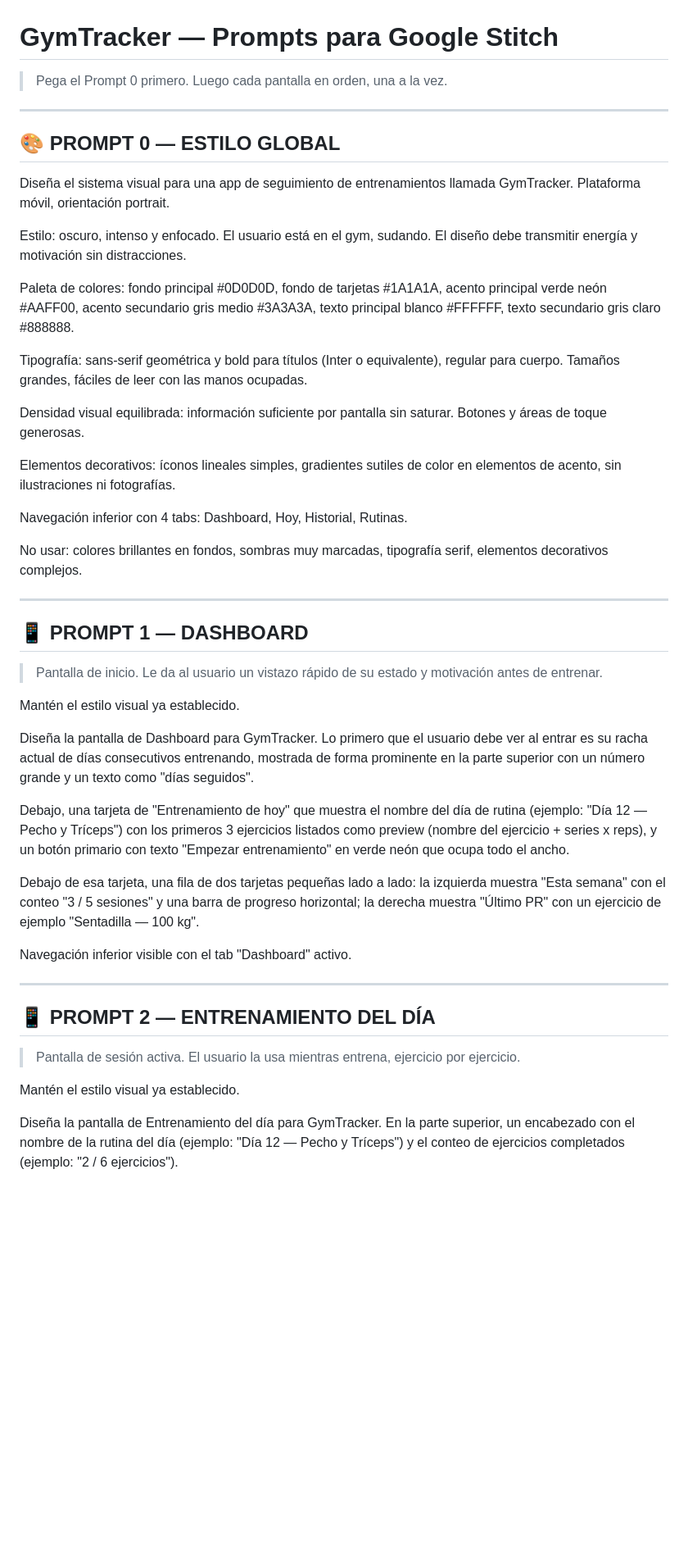
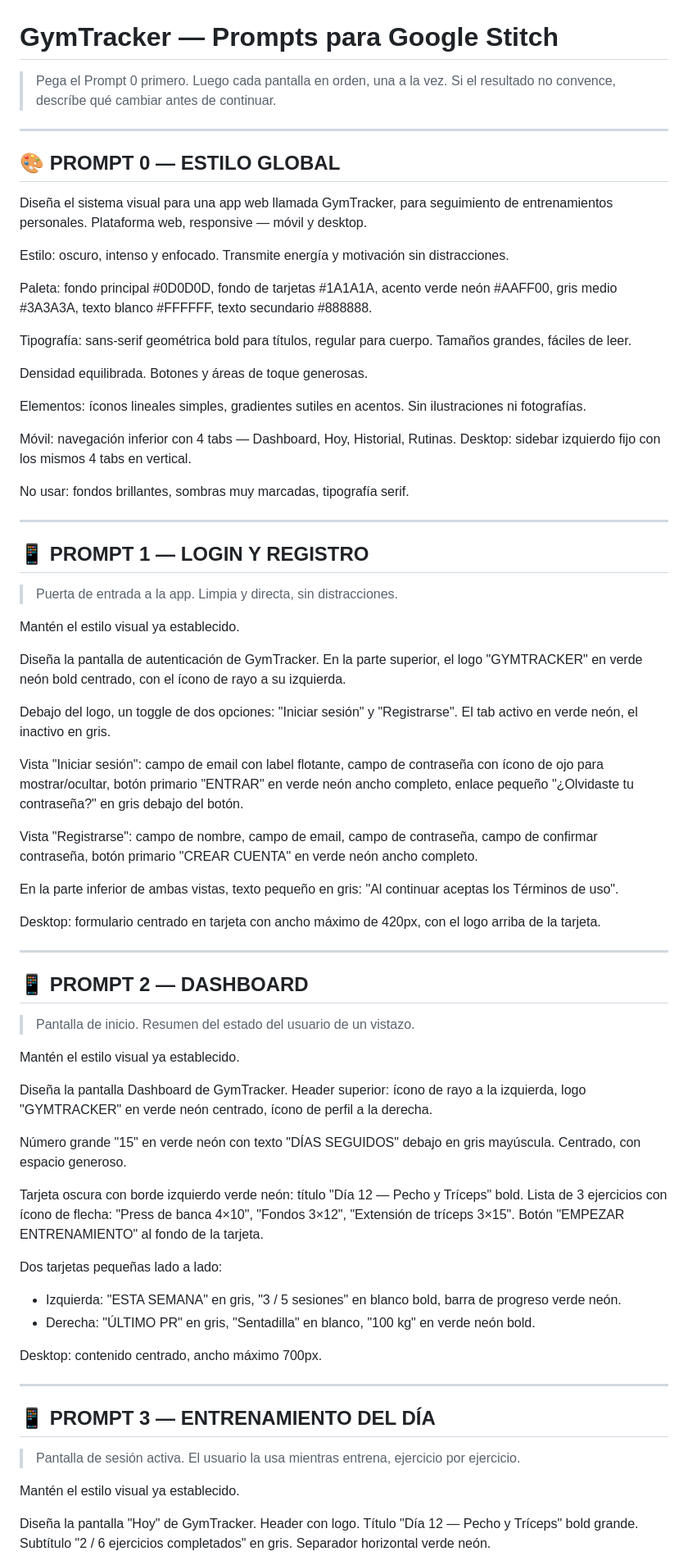
Before and after one commit to LokiMaxFK/hostinger-horizons, a Markdown page: gymtracker/stitch-prompts.md, the part around one of its changes. Shown at 82% size. GitHub-like rendering; blank space fills up the shorter version.

```diff
--- a/gymtracker/stitch-prompts.md
+++ b/gymtracker/stitch-prompts.md
@@ -1,50 +1,76 @@
 # GymTracker — Prompts para Google Stitch
 
 > Pega el Prompt 0 primero. Luego cada pantalla en orden, una a la vez.
+> Si el resultado no convence, descríbe qué cambiar antes de continuar.
 
 ---
 
 ## 🎨 PROMPT 0 — ESTILO GLOBAL
 
-Diseña el sistema visual para una app de seguimiento de entrenamientos llamada GymTracker. Plataforma móvil, orientación portrait.
+Diseña el sistema visual para una app web llamada GymTracker, para seguimiento de entrenamientos personales. Plataforma web, responsive — móvil y desktop.
 
-Estilo: oscuro, intenso y enfocado. El usuario está en el gym, sudando. El diseño debe transmitir energía y motivación sin distracciones.
+Estilo: oscuro, intenso y enfocado. Transmite energía y motivación sin distracciones.
 
-Paleta de colores: fondo principal #0D0D0D, fondo de tarjetas #1A1A1A, acento principal verde neón #AAFF00, acento secundario gris medio #3A3A3A, texto principal blanco #FFFFFF, texto secundario gris claro #888888.
+Paleta: fondo principal #0D0D0D, fondo de tarjetas #1A1A1A, acento verde neón #AAFF00, gris medio #3A3A3A, texto blanco #FFFFFF, texto secundario #888888.
 
-Tipografía: sans-serif geométrica y bold para títulos (Inter o equivalente), regular para cuerpo. Tamaños grandes, fáciles de leer con las manos ocupadas.
+Tipografía: sans-serif geométrica bold para títulos, regular para cuerpo. Tamaños grandes, fáciles de leer.
 
-Densidad visual equilibrada: información suficiente por pantalla sin saturar. Botones y áreas de toque generosas.
+Densidad equilibrada. Botones y áreas de toque generosas.
 
-Elementos decorativos: íconos lineales simples, gradientes sutiles de color en elementos de acento, sin ilustraciones ni fotografías.
+Elementos: íconos lineales simples, gradientes sutiles en acentos. Sin ilustraciones ni fotografías.
 
-Navegación inferior con 4 tabs: Dashboard, Hoy, Historial, Rutinas.
+Móvil: navegación inferior con 4 tabs — Dashboard, Hoy, Historial, Rutinas.
+Desktop: sidebar izquierdo fijo con los mismos 4 tabs en vertical.
 
-No usar: colores brillantes en fondos, sombras muy marcadas, tipografía serif, elementos decorativos complejos.
+No usar: fondos brillantes, sombras muy marcadas, tipografía serif.
 
 ---
 
-## 📱 PROMPT 1 — DASHBOARD
+## 📱 PROMPT 1 — LOGIN Y REGISTRO
 
-> Pantalla de inicio. Le da al usuario un vistazo rápido de su estado y motivación antes de entrenar.
+> Puerta de entrada a la app. Limpia y directa, sin distracciones.
 
 Mantén el estilo visual ya establecido.
 
-Diseña la pantalla de Dashboard para GymTracker. Lo primero que el usuario debe ver al entrar es su racha actual de días consecutivos entrenando, mostrada de forma prominente en la parte superior con un número grande y un texto como "días seguidos".
+Diseña la pantalla de autenticación de GymTracker. En la parte superior, el logo "GYMTRACKER" en verde neón bold centrado, con el ícono de rayo a su izquierda.
 
-Debajo, una tarjeta de "Entrenamiento de hoy" que muestra el nombre del día de rutina (ejemplo: "Día 12 — Pecho y Tríceps") con los primeros 3 ejercicios listados como preview (nombre del ejercicio + series x reps), y un botón primario con texto "Empezar entrenamiento" en verde neón que ocupa todo el ancho.
+Debajo del logo, un toggle de dos opciones: "Iniciar sesión" y "Registrarse". El tab activo en verde neón, el inactivo en gris.
 
-Debajo de esa tarjeta, una fila de dos tarjetas pequeñas lado a lado: la izquierda muestra "Esta semana" con el conteo "3 / 5 sesiones" y una barra de progreso horizontal; la derecha muestra "Último PR" con un ejercicio de ejemplo "Sentadilla — 100 kg".
+Vista "Iniciar sesión": campo de email con label flotante, campo de contraseña con ícono de ojo para mostrar/ocultar, botón primario "ENTRAR" en verde neón ancho completo, enlace pequeño "¿Olvidaste tu contraseña?" en gris debajo del botón.
 
-Navegación inferior visible con el tab "Dashboard" activo.
+Vista "Registrarse": campo de nombre, campo de email, campo de contraseña, campo de confirmar contraseña, botón primario "CREAR CUENTA" en verde neón ancho completo.
+
+En la parte inferior de ambas vistas, texto pequeño en gris: "Al continuar aceptas los Términos de uso".
+
+Desktop: formulario centrado en tarjeta con ancho máximo de 420px, con el logo arriba de la tarjeta.
 
 ---
 
-## 📱 PROMPT 2 — ENTRENAMIENTO DEL DÍA
+## 📱 PROMPT 2 — DASHBOARD
+
+> Pantalla de inicio. Resumen del estado del usuario de un vistazo.
+
+Mantén el estilo visual ya establecido.
+
+Diseña la pantalla Dashboard de GymTracker. Header superior: ícono de rayo a la izquierda, logo "GYMTRACKER" en verde neón centrado, ícono de perfil a la derecha.
+
+Número grande "15" en verde neón con texto "DÍAS SEGUIDOS" debajo en gris mayúscula. Centrado, con espacio generoso.
+
+Tarjeta oscura con borde izquierdo verde neón: título "Día 12 — Pecho y Tríceps" bold. Lista de 3 ejercicios con ícono de flecha: "Press de banca 4×10", "Fondos 3×12", "Extensión de tríceps 3×15". Botón "EMPEZAR ENTRENAMIENTO" al fondo de la tarjeta.
+
+Dos tarjetas pequeñas lado a lado:
+- Izquierda: "ESTA SEMANA" en gris, "3 / 5 sesiones" en blanco bold, barra de progreso verde neón.
+- Derecha: "ÚLTIMO PR" en gris, "Sentadilla" en blanco, "100 kg" en verde neón bold.
+
+Desktop: contenido centrado, ancho máximo 700px.
+
+---
+
+## 📱 PROMPT 3 — ENTRENAMIENTO DEL DÍA
 
 > Pantalla de sesión activa. El usuario la usa mientras entrena, ejercicio por ejercicio.
 
 Mantén el estilo visual ya establecido.
 
-Diseña la pantalla de Entrenamiento del día para GymTracker. En la parte superior, un encabezado con el nombre de la rutina del día (ejemplo: "Día 12 — Pecho y Tríceps") y el conteo de ejercicios completados (ejemplo: "2 / 6 ejercicios").
+Diseña la pantalla "Hoy" de GymTracker. Header con logo. Título "Día 12 — Pecho y Tríceps" bold grande. Subtítulo "2 / 6 ejercicios completados" en gris. Separador horizontal verde neón.
 
```
Also changed, not shown: other parts of gymtracker/stitch-prompts.md (+103 -25 lines).
